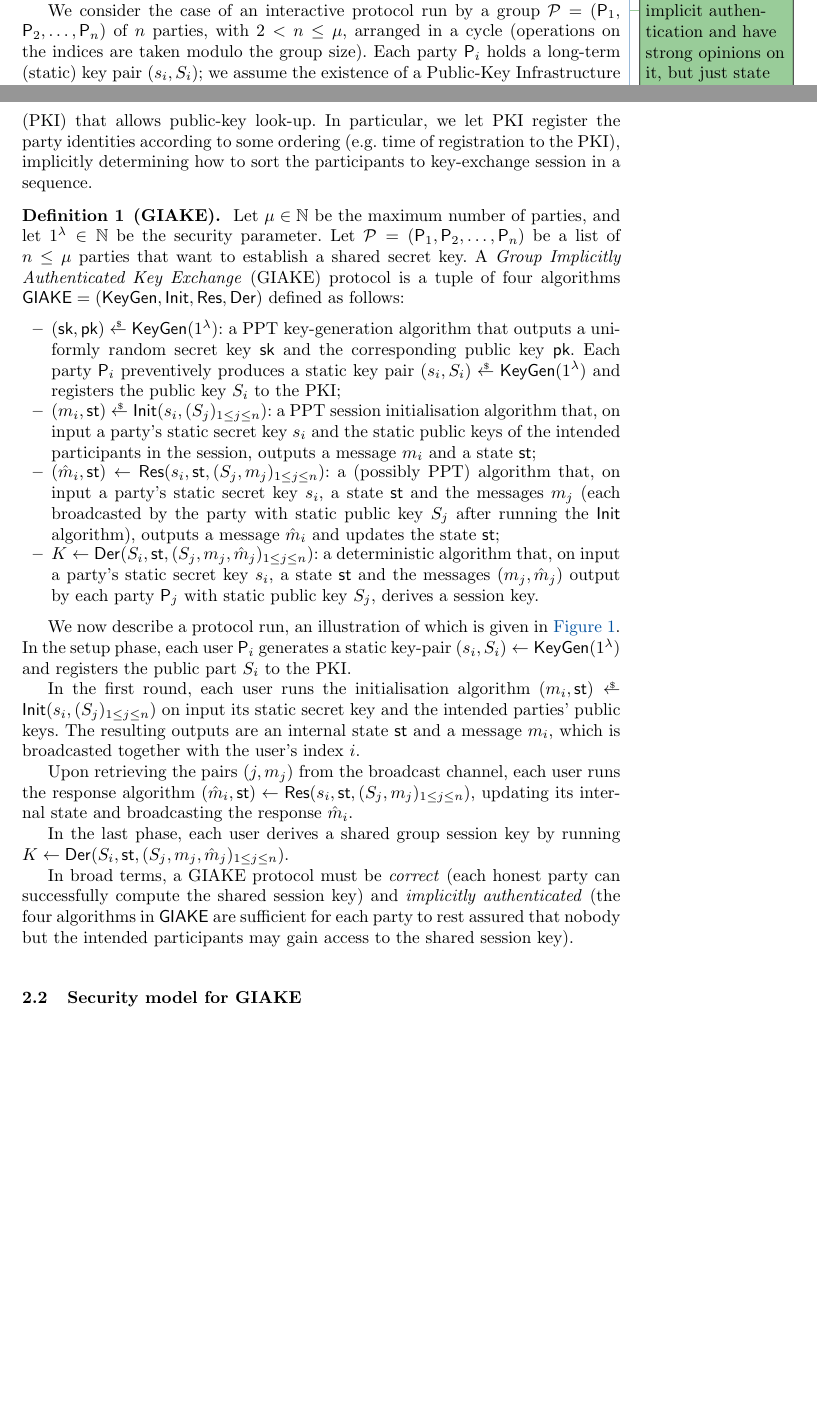
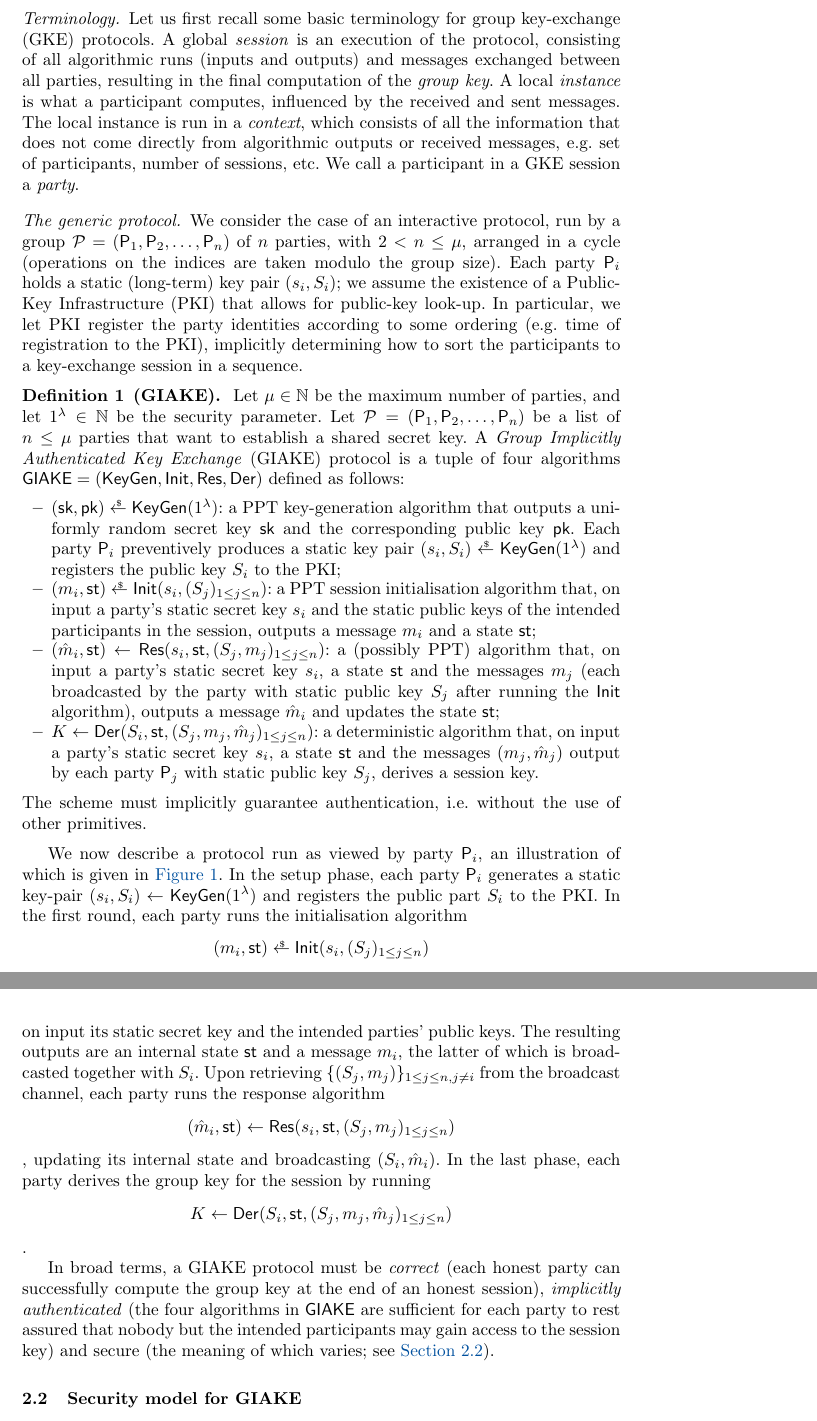
Before and after one commit to VeroniMattia/GIAKE, a LaTeX paper (Main.tex, which reads Preliminaries.tex): two parts of pages 1 and 2 of 7 before the commit and two parts of pages 2 and 3 of 8 after it, joined at a grey line, cut at the place of the change, the shorter picture padded with empty space. Compiled offline with pdfLaTeX.

Commit message:
Generic GIAKE description

```diff
--- a/Preliminaries.tex
+++ b/Preliminaries.tex
@@ -7,9 +7,15 @@ Where we put all the cryptographic preliminaries.
 A Group Key Exchange (GKE) protocol allows a group of parties to agree on a shared secret key.
 If the key exchange is authenticated, meaning that the entities are somehow authenticated after the protocol run, we talk about Group Authenticated Key Exchange (GAKE); if authentication is achieved without the use of any additional cryptographic primitive (e.g.digital signatures or massage authentication codes), we say that the protocol is implicitly authenticated (and thus GIAKE).
 
-We consider the case of an interactive protocol run by a group $\PartySet = (\Party_1,\allowbreak \Party_2,\dots,\Party_n)$ of $n$ parties, with $2 < n \leq \projectKey$, arranged in a cycle (operations on the indices are taken modulo the group size).
-Each party $\User[i]$ holds a long-term (static) key pair $(\ssk_i,\spk_i)$; we assume the existence of a Public-Key Infrastructure (PKI) that allows public-key look-up.
-In particular, we let PKI register the party identities according to some ordering (e.g. time of registration to the PKI), implicitly determining how to sort the participants to key-exchange session in a sequence.
+\paragraph{Terminology.} Let us first recall some basic terminology for group key-exchange (GKE) protocols.
+A global \textit{session} is an execution of the protocol, consisting of all algorithmic runs (inputs and outputs) and messages exchanged between all parties, resulting in the final computation of the \textit{group key}.
+A local \textit{instance} is what a participant computes, influenced by the received and sent messages.
+The local instance is run in a \textit{context}, which consists of all the information that does not come directly from algorithmic outputs or received messages, e.g. set of participants, number of sessions, etc.
+We call a participant in a GKE session a \textit{party}.
+
+\paragraph{The generic protocol.} We consider the case of an interactive protocol, run by a group $\PartySet = (\Party_1,\allowbreak \Party_2,\dots,\Party_n)$ of $n$ parties, with $2 < n \leq \projectKey$, arranged in a cycle (operations on the indices are taken modulo the group size).
+Each party $\User[i]$ holds a static (long-term) key pair $(\ssk_i,\spk_i)$; we assume the existence of a Public-Key Infrastructure (PKI) that allows for public-key look-up.
+In particular, we let PKI register the party identities according to some ordering (e.g. time of registration to the PKI), implicitly determining how to sort the participants to a key-exchange session in a sequence.
 
 \begin{plaindef}[GIAKE]\label{def:GKE}
 	Let $\projectKey \in \NN$ be the maximum number of parties, and let $\secparam\in \NN$ be the security parameter.
@@ -22,18 +28,7 @@ In particular, we let PKI register the party identities according to some orderi
 		\item $(\hat{m}_i,\st) \gets \GAKERes(\ssk_i,\st,(\spk_j,m_j)_{1\leq j \leq n})$: a (possibly PPT) algorithm that, on input a party's static secret key $\ssk_i$, a state $\st$ and the messages $m_j$ (each broadcasted by the party with static public key $\spk_j$ after running the $\GAKEIni$ algorithm), outputs a message $\hat{m}_i$ and updates the state $\st$;
 		\item $K \gets \GAKEDer (\spk_i,\st,(\spk_j,m_j,\hat{m}_j)_{1\leq j \leq n})$: a deterministic algorithm that,  on input a party's static secret key $\ssk_i$, a state $\st$ and the messages $(m_j,\hat{m}_j)$ output by each party $\User[j]$ with static public key $\spk_j$, derives a session key.
 	\end{itemize}
-
-	We now describe a protocol run, an illustration of which is given in \Cref{fig:giakeprocedure}.
-	In the setup phase, each user $\User[i]$ generates a static key-pair $(\ssk_i,\spk_i) \gets \KeyGen(1^\secpar)$ and registers the public part $\spk_i$ to the PKI.
-
-	In the first round, each user runs the initialisation algorithm $(m_i,\st) \getsr \GAKEIni (\ssk_i,(\spk_j)_{1\leq j \leq n})$ on input its static secret key and the intended parties' public keys.
-	The resulting outputs are an internal state $\st$ and a message $m_i$, which is broadcasted together with the user's index $i$.
-
-	Upon retrieving the pairs $(j,m_j)$ from the broadcast channel, each user runs the response algorithm $(\hat{m}_i,\st) \gets \GAKERes(\ssk_i,\st,(\spk_j,m_j)_{1\leq j \leq n})$, updating its internal state and broadcasting the response $\hat{m}_i$.
-
-	In the last phase, each user derives a shared group session key by running $K \gets \GAKEDer (\spk_i,\st,(\spk_j,m_j,\hat{m}_j)_{1\leq j \leq n})$.
-
-	In broad terms, a GIAKE protocol must be \textit{correct} (each honest party can successfully compute the shared session key) and \textit{implicitly authenticated} (the four algorithms in $\GIAKE$ are sufficient for each party to rest assured that nobody but the intended participants may gain access to the shared session key).
+	The scheme must implicitly guarantee authentication, i.e. without the use of other primitives.
 \end{plaindef}
 
 \begin{figure}
@@ -70,6 +65,15 @@ In particular, we let PKI register the party identities according to some orderi
 	\caption{A $\GIAKE$ protocol flow from party $\User[i]$'s point of view. All messages (both sent and received ones) are broadcasted to all parties.}\label{fig:giakeprocedure}
 \end{figure}
 
+	We now describe a protocol run as viewed by party $\User[i]$, an illustration of which is given in \Cref{fig:giakeprocedure}.
+	In the setup phase, each party $\User[i]$ generates a static key-pair $(\ssk_i,\spk_i) \gets \KeyGen(1^\secpar)$ and registers the public part $\spk_i$ to the PKI.
+	In the first round, each party runs the initialisation algorithm \[(m_i,\st) \getsr \GAKEIni (\ssk_i,(\spk_j)_{1\leq j \leq n})\] on input its static secret key and the intended parties' public keys.
+	The resulting outputs are an internal state $\st$ and a message $m_i$, the latter of which is broadcasted together with $\spk_i$.
+	Upon retrieving $\{(\spk_j,m_j)\}_{1\leq j \leq n, j \neq i}$ from the broadcast channel, each party runs the response algorithm \[(\hat{m}_i,\st) \gets \GAKERes(\ssk_i,\st,(\spk_j,m_j)_{1\leq j \leq n})\], updating its internal state and broadcasting $(\spk_i,\hat{m}_i)$.
+	In the last phase, each party derives the group key for the session by running \[K \gets \GAKEDer (\spk_i,\st,(\spk_j,m_j,\hat{m}_j)_{1\leq j \leq n})\].
+
+	In broad terms, a GIAKE protocol must be \textit{correct} (each honest party can successfully compute the group key at the end of an honest session), \textit{implicitly authenticated} (the four algorithms in $\GIAKE$ are sufficient for each party to rest assured that nobody but the intended participants may gain access to the session key) and secure (the meaning of which varies; see \Cref{subsec:secmodel}).
+
 \subsection{Security model for GIAKE}\label{subsec:secmodel}
 We now describe a security model for a two-round broadcast group authenticated key exchange, that allows a set of $n > 2$ parties to establish a common secret key.
 The adversarial model is borrowed from \cite[Section 6.1]{PQR22}, which is in itself an extension to $\projectKey$ parties of the model described in \cite{JKRS20}.
```
Also changed, not shown: Protocol.tex (+4 -4 lines), Preliminaries.tex (2 more changed lines). Lines whose indentation alone changed are shown as unchanged.
